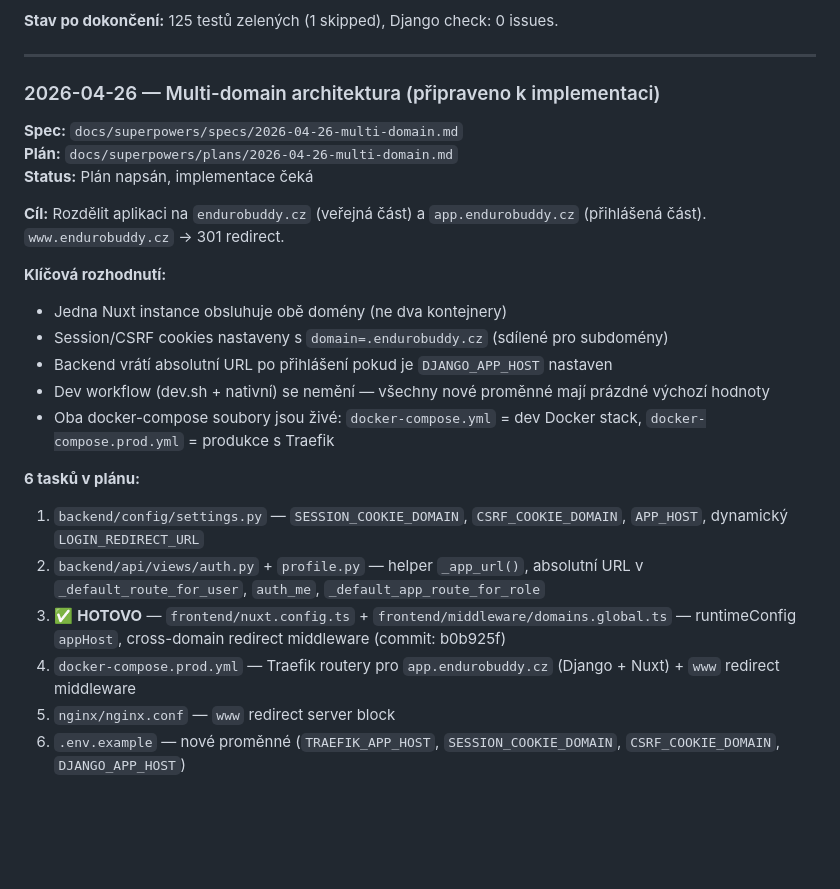
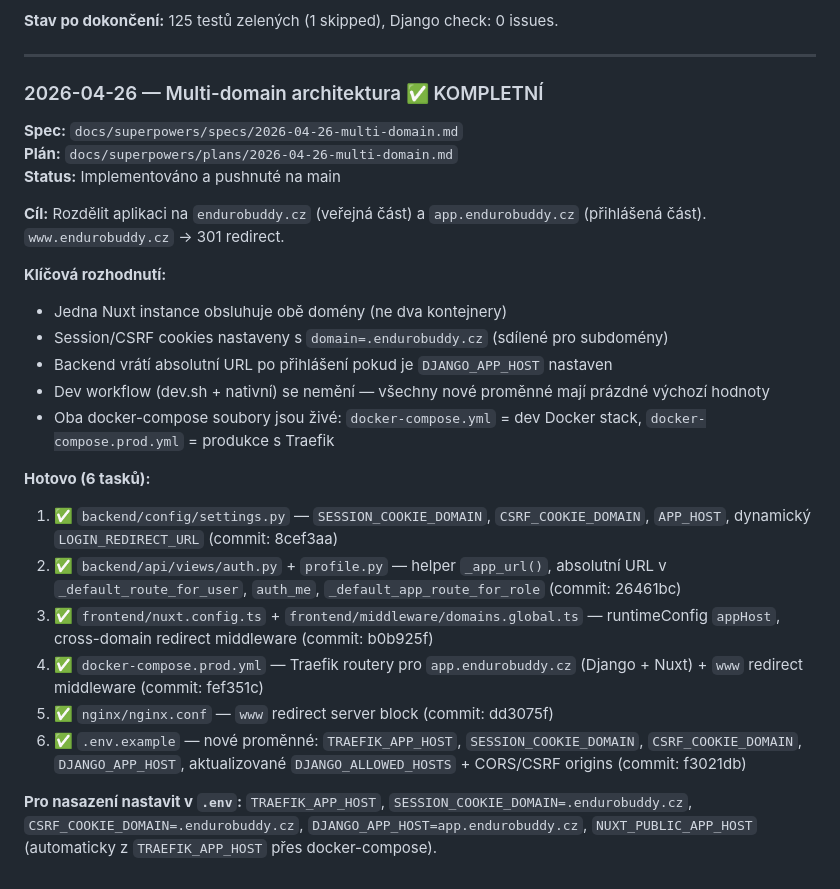
Before and after one commit to gyarab/enduroBuddy, a Markdown page: CLAUDE.md, the part around the change. GitHub-like rendering; blank space fills up the shorter version.

Commit message:
docs(CLAUDE.md): mark multi-domain architecture as complete

```diff
--- a/CLAUDE.md
+++ b/CLAUDE.md
@@ -467,11 +467,11 @@ V `config/urls.py` jsou SPA routes `/app/*` definovány **před** `include("dash
 
 ---
 
-### 2026-04-26 — Multi-domain architektura (připraveno k implementaci)
+### 2026-04-26 — Multi-domain architektura ✅ KOMPLETNÍ
 
 **Spec:** `docs/superpowers/specs/2026-04-26-multi-domain.md`
 **Plán:** `docs/superpowers/plans/2026-04-26-multi-domain.md`
-**Status:** Plán napsán, implementace čeká
+**Status:** Implementováno a pushnuté na main
 
 **Cíl:** Rozdělit aplikaci na `endurobuddy.cz` (veřejná část) a `app.endurobuddy.cz` (přihlášená část). `www.endurobuddy.cz` → 301 redirect.
 
@@ -482,10 +482,12 @@ V `config/urls.py` jsou SPA routes `/app/*` definovány **před** `include("dash
 - Dev workflow (dev.sh + nativní) se nemění — všechny nové proměnné mají prázdné výchozí hodnoty
 - Oba docker-compose soubory jsou živé: `docker-compose.yml` = dev Docker stack, `docker-compose.prod.yml` = produkce s Traefik
 
-**6 tasků v plánu:**
-1. `backend/config/settings.py` — `SESSION_COOKIE_DOMAIN`, `CSRF_COOKIE_DOMAIN`, `APP_HOST`, dynamický `LOGIN_REDIRECT_URL`
-2. `backend/api/views/auth.py` + `profile.py` — helper `_app_url()`, absolutní URL v `_default_route_for_user`, `auth_me`, `_default_app_route_for_role`
-3. ✅ **HOTOVO** — `frontend/nuxt.config.ts` + `frontend/middleware/domains.global.ts` — runtimeConfig `appHost`, cross-domain redirect middleware (commit: b0b925f)
-4. `docker-compose.prod.yml` — Traefik routery pro `app.endurobuddy.cz` (Django + Nuxt) + `www` redirect middleware
-5. `nginx/nginx.conf` — `www` redirect server block
-6. `.env.example` — nové proměnné (`TRAEFIK_APP_HOST`, `SESSION_COOKIE_DOMAIN`, `CSRF_COOKIE_DOMAIN`, `DJANGO_APP_HOST`)
+**Hotovo (6 tasků):**
+1. ✅ `backend/config/settings.py` — `SESSION_COOKIE_DOMAIN`, `CSRF_COOKIE_DOMAIN`, `APP_HOST`, dynamický `LOGIN_REDIRECT_URL` (commit: 8cef3aa)
+2. ✅ `backend/api/views/auth.py` + `profile.py` — helper `_app_url()`, absolutní URL v `_default_route_for_user`, `auth_me`, `_default_app_route_for_role` (commit: 26461bc)
+3. ✅ `frontend/nuxt.config.ts` + `frontend/middleware/domains.global.ts` — runtimeConfig `appHost`, cross-domain redirect middleware (commit: b0b925f)
+4. ✅ `docker-compose.prod.yml` — Traefik routery pro `app.endurobuddy.cz` (Django + Nuxt) + `www` redirect middleware (commit: fef351c)
+5. ✅ `nginx/nginx.conf` — `www` redirect server block (commit: dd3075f)
+6. ✅ `.env.example` — nové proměnné: `TRAEFIK_APP_HOST`, `SESSION_COOKIE_DOMAIN`, `CSRF_COOKIE_DOMAIN`, `DJANGO_APP_HOST`, aktualizované `DJANGO_ALLOWED_HOSTS` + CORS/CSRF origins (commit: f3021db)
+
+**Pro nasazení nastavit v `.env`:** `TRAEFIK_APP_HOST`, `SESSION_COOKIE_DOMAIN=.endurobuddy.cz`, `CSRF_COOKIE_DOMAIN=.endurobuddy.cz`, `DJANGO_APP_HOST=app.endurobuddy.cz`, `NUXT_PUBLIC_APP_HOST` (automaticky z `TRAEFIK_APP_HOST` přes docker-compose).
```
